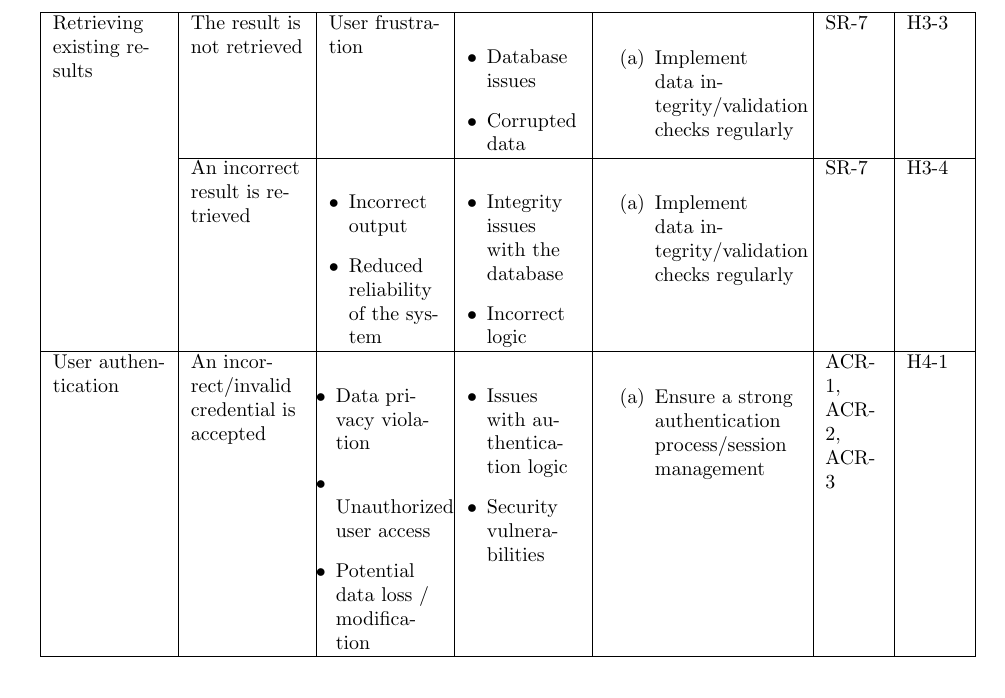
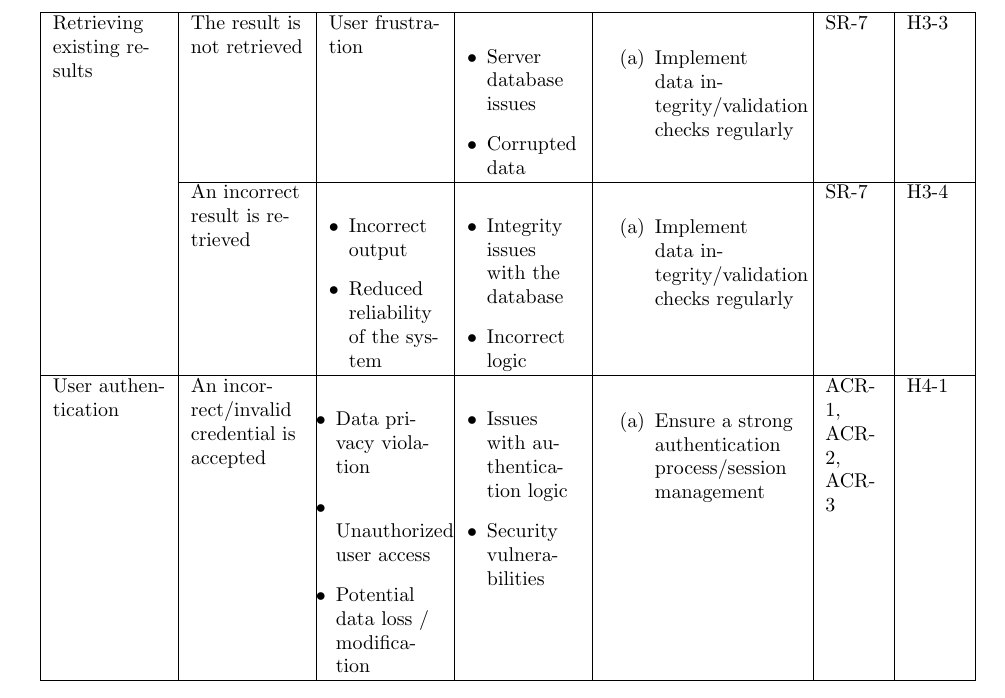
Before and after one commit to AidanMariglia/SOCAlgoTestPlatform, a LaTeX document (docs/HazardAnalysis/HazardAnalysis.tex): part of page 7 of 10, cut so that both start at the same text. Compiled offline with pdfLaTeX.

Commit message:
Make causes of failure more specific

```diff
--- a/docs/HazardAnalysis/HazardAnalysis.tex
+++ b/docs/HazardAnalysis/HazardAnalysis.tex
@@ -174,7 +174,7 @@ The assumptions made will be minimized, however, like many web-based systems a l
         \hline
         Saving result & The result is not saved & Data integrity issues &
         \begin{list}{$\bullet$}{\leftmargin=1em \itemindent=0em}
-            \item Database issues
+            \item Server database issues
             \item Corrupt data
         \end{list}
         &
@@ -209,7 +209,7 @@ The assumptions made will be minimized, however, like many web-based systems a l
         \hline
         Retrieving existing results & The result is not retrieved & User frustration &
         \begin{list}{$\bullet$}{\leftmargin=1em \itemindent=0em}
-            \item Database issues
+            \item Server database issues
             \item Corrupted data
         \end{list}
         &
```
Also changed, not shown: docs/HazardAnalysis/HazardAnalysis.pdf.
